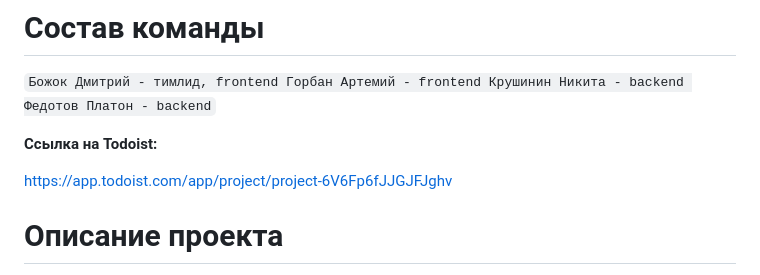
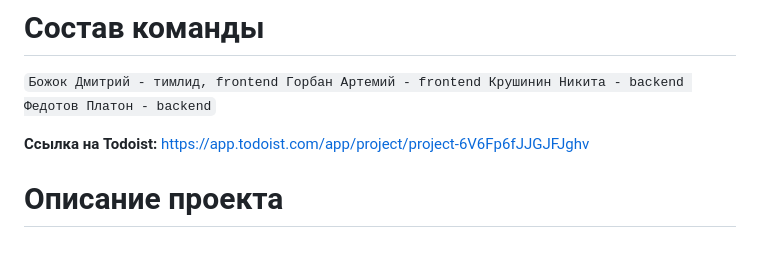
Before and after one commit to canadec2/WEB-Calendar, a Markdown page: README.md, the part around the change. Rendered like a GitHub page; blank space fills up the shorter version.

```diff
--- a/README.md
+++ b/README.md
@@ -8,8 +8,8 @@
 
 
 **Ссылка на Todoist:**
+https://app.todoist.com/app/project/project-6V6Fp6fJJGJFJghv
 
-https://app.todoist.com/app/project/project-6V6Fp6fJJGJFJghv
 
 
 # Описание проекта
```
